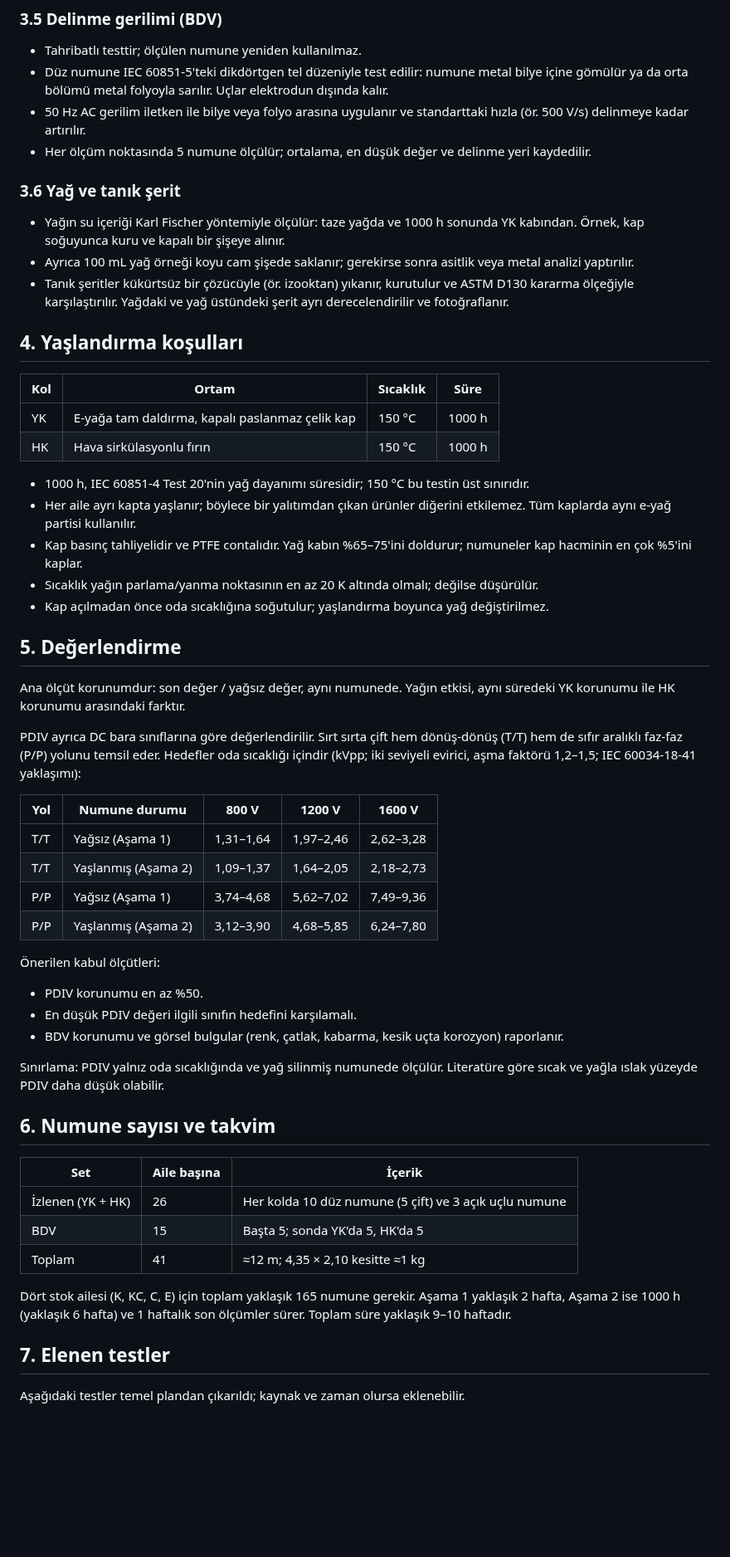
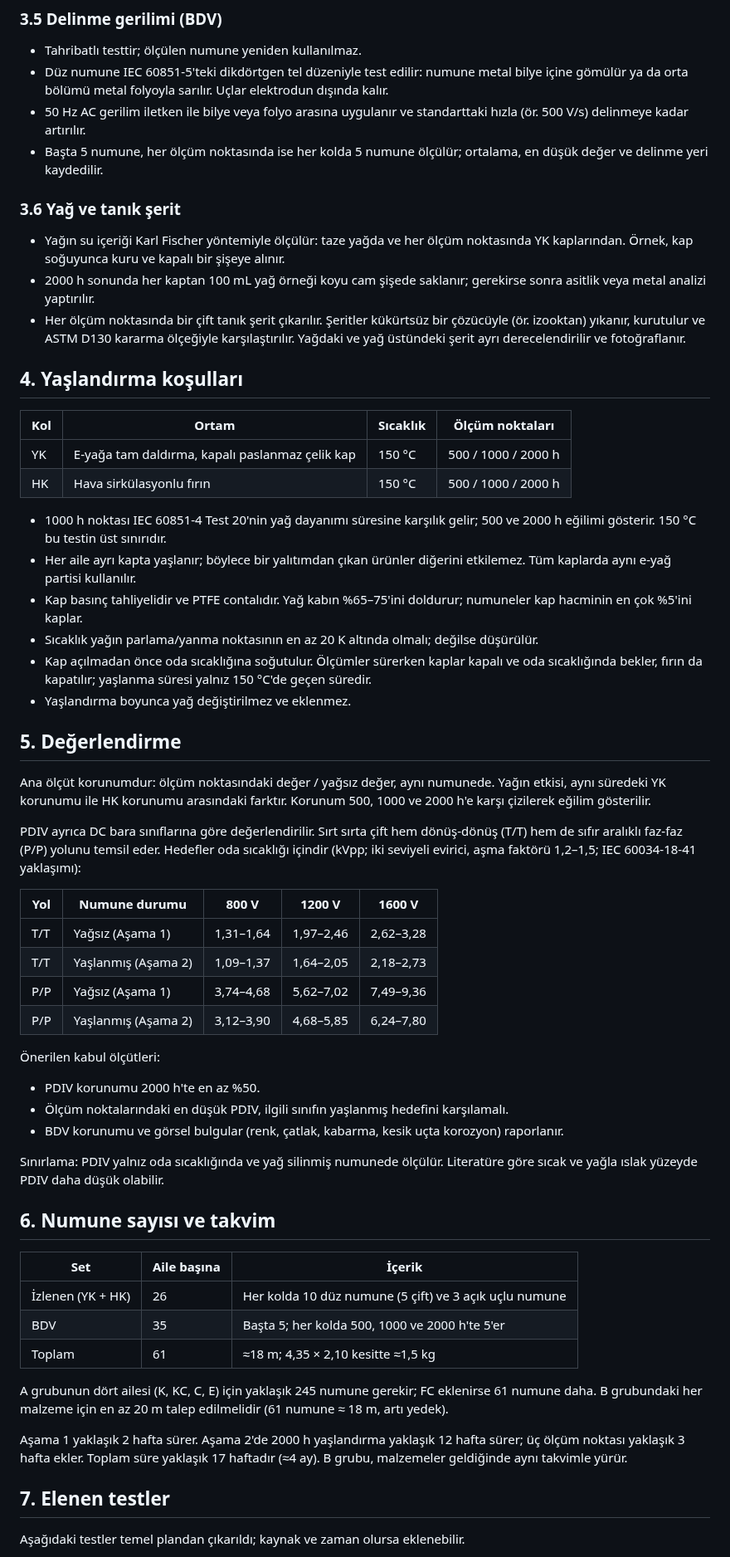
Before and after one commit to htcanseven/Claude, a Markdown page: reports/Hairpin yalıtımları temel test planı.md, the part around one of its changes. Shown at 83% size. Rendered like a GitHub page; blank space fills up the shorter version.

```diff
--- a/reports/Hairpin yalıtımları temel test planı.md
+++ b/reports/Hairpin yalıtımları temel test planı.md
@@ -85,30 +91,31 @@ Hazırlık: numuneler nitril eldivenle tutulur, tüm ailelerde aynı şekilde iz
 - Tahribatlı testtir; ölçülen numune yeniden kullanılmaz.
 - Düz numune IEC 60851-5'teki dikdörtgen tel düzeniyle test edilir: numune metal bilye içine gömülür ya da orta bölümü metal folyoyla sarılır. Uçlar elektrodun dışında kalır.
 - 50 Hz AC gerilim iletken ile bilye veya folyo arasına uygulanır ve standarttaki hızla (ör. 500 V/s) delinmeye kadar artırılır.
-- Her ölçüm noktasında 5 numune ölçülür; ortalama, en düşük değer ve delinme yeri kaydedilir.
+- Başta 5 numune, her ölçüm noktasında ise her kolda 5 numune ölçülür; ortalama, en düşük değer ve delinme yeri kaydedilir.
 
 ### 3.6 Yağ ve tanık şerit
 
-- Yağın su içeriği Karl Fischer yöntemiyle ölçülür: taze yağda ve 1000 h sonunda YK kabından. Örnek, kap soğuyunca kuru ve kapalı bir şişeye alınır.
-- Ayrıca 100 mL yağ örneği koyu cam şişede saklanır; gerekirse sonra asitlik veya metal analizi yaptırılır.
-- Tanık şeritler kükürtsüz bir çözücüyle (ör. izooktan) yıkanır, kurutulur ve ASTM D130 kararma ölçeğiyle karşılaştırılır. Yağdaki ve yağ üstündeki şerit ayrı derecelendirilir ve fotoğraflanır.
+- Yağın su içeriği Karl Fischer yöntemiyle ölçülür: taze yağda ve her ölçüm noktasında YK kaplarından. Örnek, kap soğuyunca kuru ve kapalı bir şişeye alınır.
+- 2000 h sonunda her kaptan 100 mL yağ örneği koyu cam şişede saklanır; gerekirse sonra asitlik veya metal analizi yaptırılır.
+- Her ölçüm noktasında bir çift tanık şerit çıkarılır. Şeritler kükürtsüz bir çözücüyle (ör. izooktan) yıkanır, kurutulur ve ASTM D130 kararma ölçeğiyle karşılaştırılır. Yağdaki ve yağ üstündeki şerit ayrı derecelendirilir ve fotoğraflanır.
 
 ## 4. Yaşlandırma koşulları
 
-| Kol | Ortam | Sıcaklık | Süre |
+| Kol | Ortam | Sıcaklık | Ölçüm noktaları |
 | --- | --- | --- | --- |
-| YK | E-yağa tam daldırma, kapalı paslanmaz çelik kap | 150 °C | 1000 h |
-| HK | Hava sirkülasyonlu fırın | 150 °C | 1000 h |
+| YK | E-yağa tam daldırma, kapalı paslanmaz çelik kap | 150 °C | 500 / 1000 / 2000 h |
+| HK | Hava sirkülasyonlu fırın | 150 °C | 500 / 1000 / 2000 h |
 
-- 1000 h, IEC 60851-4 Test 20'nin yağ dayanımı süresidir; 150 °C bu testin üst sınırıdır.
+- 1000 h noktası IEC 60851-4 Test 20'nin yağ dayanımı süresine karşılık gelir; 500 ve 2000 h eğilimi gösterir. 150 °C bu testin üst sınırıdır.
 - Her aile ayrı kapta yaşlanır; böylece bir yalıtımdan çıkan ürünler diğerini etkilemez. Tüm kaplarda aynı e-yağ partisi kullanılır.
 - Kap basınç tahliyelidir ve PTFE contalıdır. Yağ kabın %65–75'ini doldurur; numuneler kap hacminin en çok %5'ini kaplar.
 - Sıcaklık yağın parlama/yanma noktasının en az 20 K altında olmalı; değilse düşürülür.
-- Kap açılmadan önce oda sıcaklığına soğutulur; yaşlandırma boyunca yağ değiştirilmez.
+- Kap açılmadan önce oda sıcaklığına soğutulur. Ölçümler sürerken kaplar kapalı ve oda sıcaklığında bekler, fırın da kapatılır; yaşlanma süresi yalnız 150 °C'de geçen süredir.
+- Yaşlandırma boyunca yağ değiştirilmez ve eklenmez.
 
 ## 5. Değerlendirme
 
-Ana ölçüt korunumdur: son değer / yağsız değer, aynı numunede. Yağın etkisi, aynı süredeki YK korunumu ile HK korunumu arasındaki farktır.
+Ana ölçüt korunumdur: ölçüm noktasındaki değer / yağsız değer, aynı numunede. Yağın etkisi, aynı süredeki YK korunumu ile HK korunumu arasındaki farktır. Korunum 500, 1000 ve 2000 h'e karşı çizilerek eğilim gösterilir.
 
 PDIV ayrıca DC bara sınıflarına göre değerlendirilir. Sırt sırta çift hem dönüş-dönüş (T/T) hem de sıfır aralıklı faz-faz (P/P) yolunu temsil eder. Hedefler oda sıcaklığı içindir (kVpp; iki seviyeli evirici, aşma faktörü 1,2–1,5; IEC 60034-18-41 yaklaşımı):
 
@@ -121,8 +128,8 @@ PDIV ayrıca DC bara sınıflarına göre değerlendirilir. Sırt sırta çift h
 
 Önerilen kabul ölçütleri:
 
-- PDIV korunumu en az %50.
-- En düşük PDIV değeri ilgili sınıfın hedefini karşılamalı.
+- PDIV korunumu 2000 h'te en az %50.
+- Ölçüm noktalarındaki en düşük PDIV, ilgili sınıfın yaşlanmış hedefini karşılamalı.
 - BDV korunumu ve görsel bulgular (renk, çatlak, kabarma, kesik uçta korozyon) raporlanır.
 
 Sınırlama: PDIV yalnız oda sıcaklığında ve yağ silinmiş numunede ölçülür. Literatüre göre sıcak ve yağla ıslak yüzeyde PDIV daha düşük olabilir.
@@ -132,10 +139,12 @@ Sınırlama: PDIV yalnız oda sıcaklığında ve yağ silinmiş numunede ölç
 | Set | Aile başına | İçerik |
 | --- | --- | --- |
 | İzlenen (YK + HK) | 26 | Her kolda 10 düz numune (5 çift) ve 3 açık uçlu numune |
-| BDV | 15 | Başta 5; sonda YK'da 5, HK'da 5 |
-| Toplam | 41 | ≈12 m; 4,35 × 2,10 kesitte ≈1 kg |
+| BDV | 35 | Başta 5; her kolda 500, 1000 ve 2000 h'te 5'er |
+| Toplam | 61 | ≈18 m; 4,35 × 2,10 kesitte ≈1,5 kg |
 
-Dört stok ailesi (K, KC, C, E) için toplam yaklaşık 165 numune gerekir. Aşama 1 yaklaşık 2 hafta, Aşama 2 ise 1000 h (yaklaşık 6 hafta) ve 1 haftalık son ölçümler sürer. Toplam süre yaklaşık 9–10 haftadır.
+A grubunun dört ailesi (K, KC, C, E) için yaklaşık 245 numune gerekir; FC eklenirse 61 numune daha. B grubundaki her malzeme için en az 20 m talep edilmelidir (61 numune ≈ 18 m, artı yedek).
+
+Aşama 1 yaklaşık 2 hafta sürer. Aşama 2'de 2000 h yaşlandırma yaklaşık 12 hafta sürer; üç ölçüm noktası yaklaşık 3 hafta ekler. Toplam süre yaklaşık 17 haftadır (≈4 ay). B grubu, malzemeler geldiğinde aynı takvimle yürür.
 
 ## 7. Elenen testler
 
```
Also changed, not shown: other parts of reports/Hairpin yalıtımları temel test planı.md (+22 -17 lines), reports/Hairpin insulation basic test plan.md (added, +165 -0 lines), reports/test_plan_basic_flow.png (added), reports/test_plani_temel_akis.png, 2 other files.
